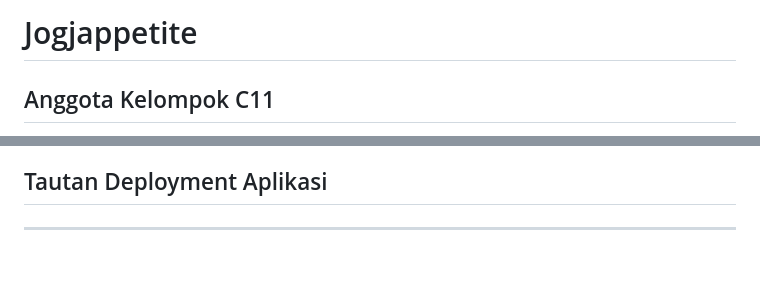
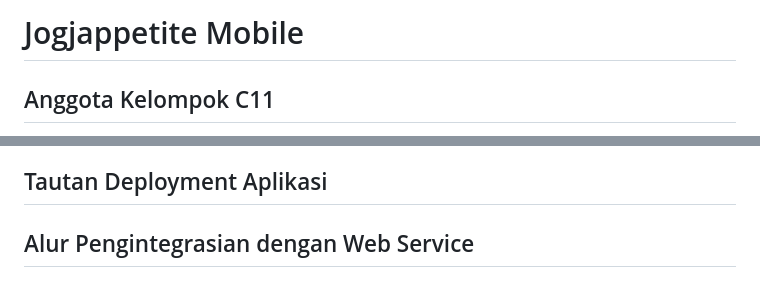
Before and after one commit to Kelompok-C11-PBP-2024-2025/jogjappetite-mobile, a Markdown page: README.md, 2 parts joined by grey strips. Drawn GitHub-style.

Commit message:
progress readme

```diff
--- a/README.md
+++ b/README.md
@@ -1,4 +1,4 @@
-# Jogjappetite
+# Jogjappetite Mobile
 ## Anggota Kelompok C11
 - [Dinda Dinanti](https://github.com/dinan26) (2306245440)
 - [Irfan Rizqi Nurrahman ](https://github.com/irfanrizqinr)(2306216724)
@@ -144,4 +144,6 @@ Pada aplikasi kami, terdapat tiga jenis penggunanya, yaitu:
 
 
 ## Tautan Deployment Aplikasi
-----
+
+
+## Alur Pengintegrasian dengan Web Service
```
